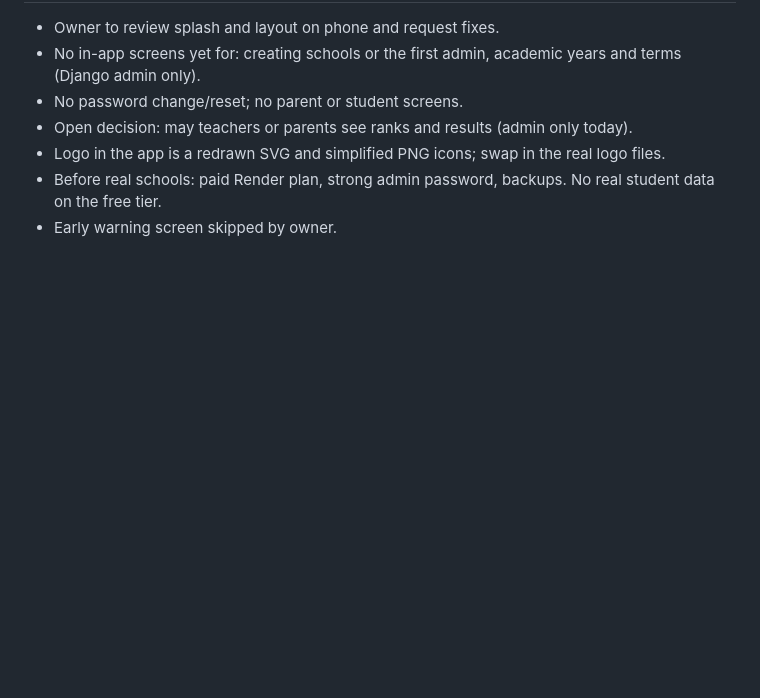
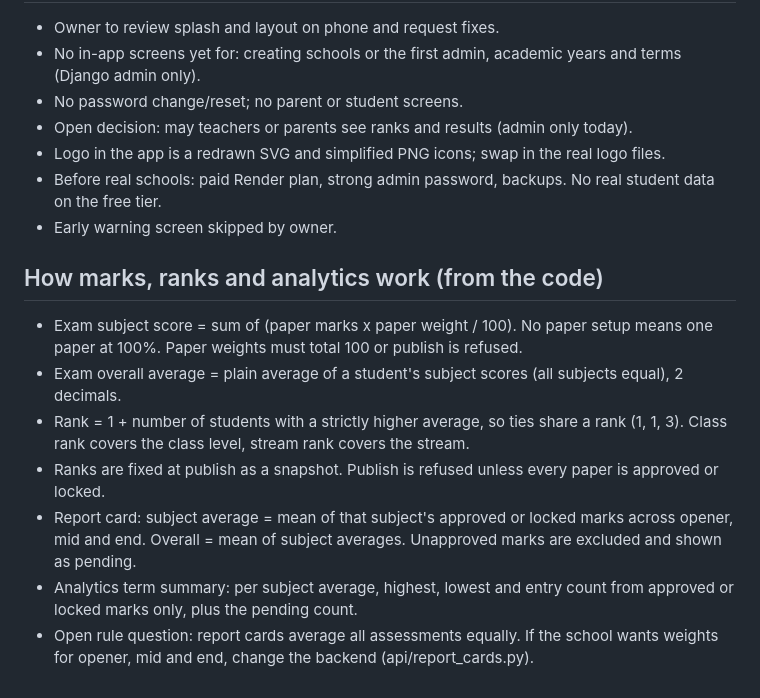
Before and after one commit to Korir2020/School.ai.platform, a Markdown page: HANDOFF.md, the part around the change. Rendered like a GitHub page; blank space fills up the shorter version.

Commit message:
Document marks, ranking and analytics rules

```diff
--- a/HANDOFF.md
+++ b/HANDOFF.md
@@ -48,3 +48,12 @@ Last full test run 2026-10-02: OK
 - Logo in the app is a redrawn SVG and simplified PNG icons; swap in the real logo files.
 - Before real schools: paid Render plan, strong admin password, backups. No real student data on the free tier.
 - Early warning screen skipped by owner.
+
+## How marks, ranks and analytics work (from the code)
+- Exam subject score = sum of (paper marks x paper weight / 100). No paper setup means one paper at 100%. Paper weights must total 100 or publish is refused.
+- Exam overall average = plain average of a student's subject scores (all subjects equal), 2 decimals.
+- Rank = 1 + number of students with a strictly higher average, so ties share a rank (1, 1, 3). Class rank covers the class level, stream rank covers the stream.
+- Ranks are fixed at publish as a snapshot. Publish is refused unless every paper is approved or locked.
+- Report card: subject average = mean of that subject's approved or locked marks across opener, mid and end. Overall = mean of subject averages. Unapproved marks are excluded and shown as pending.
+- Analytics term summary: per subject average, highest, lowest and entry count from approved or locked marks only, plus the pending count.
+- Open rule question: report cards average all assessments equally. If the school wants weights for opener, mid and end, change the backend (api/report_cards.py).
```
